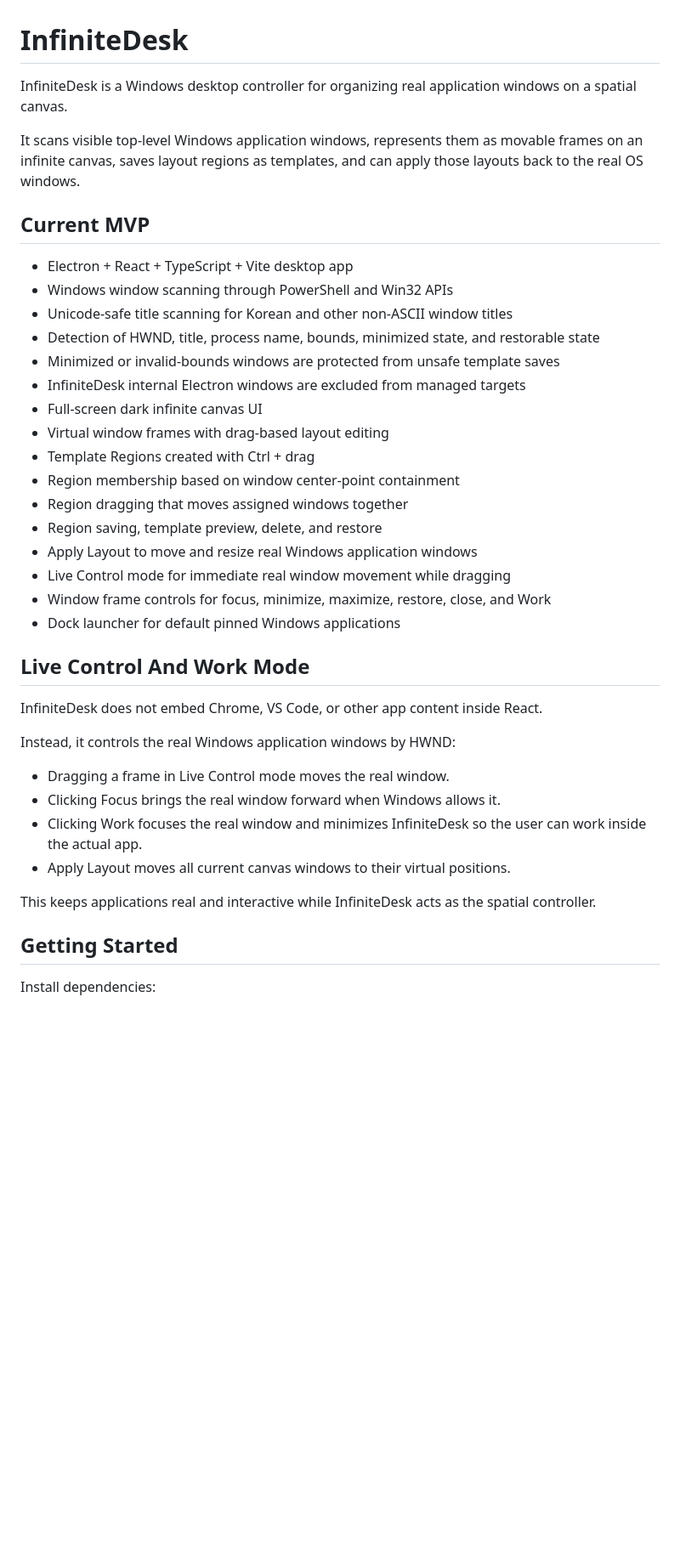
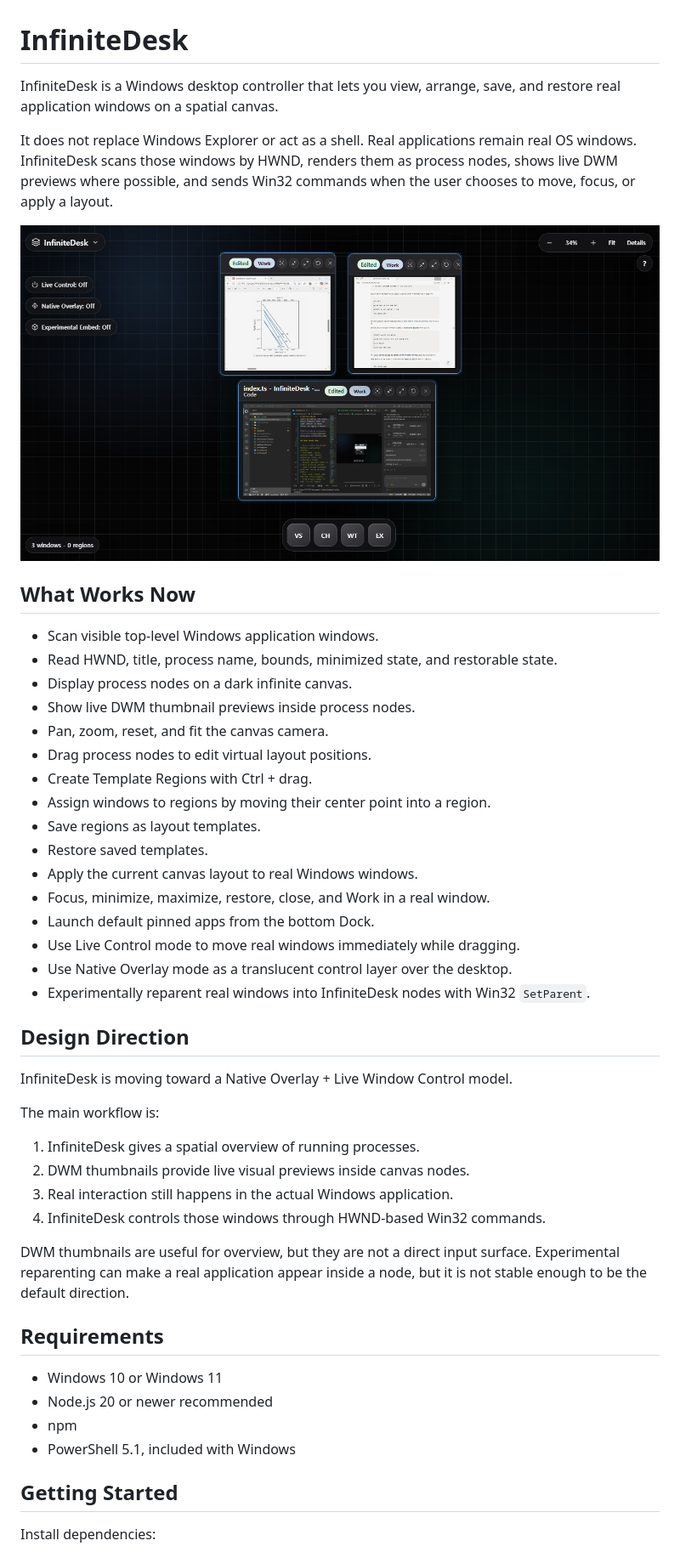
Before and after one commit to ppsssj/InfiniteDesk, a Markdown page: README.md, the part around one of its changes. Shown at 85% size. GitHub-like rendering; pictures changed too: docs/assets/workspace-screenshot.png (added); blank space fills up the shorter version.

```diff
--- a/README.md
+++ b/README.md
@@ -1,40 +1,49 @@
 # InfiniteDesk
 
-InfiniteDesk is a Windows desktop controller for organizing real application windows on a spatial canvas.
+InfiniteDesk is a Windows desktop controller that lets you view, arrange, save, and restore real application windows on a spatial canvas.
 
-It scans visible top-level Windows application windows, represents them as movable frames on an infinite canvas, saves layout regions as templates, and can apply those layouts back to the real OS windows.
+It does not replace Windows Explorer or act as a shell. Real applications remain real OS windows. InfiniteDesk scans those windows by HWND, renders them as process nodes, shows live DWM previews where possible, and sends Win32 commands when the user chooses to move, focus, or apply a layout.
 
-## Current MVP
+![InfiniteDesk workspace screenshot](docs/assets/workspace-screenshot.png)
 
-- Electron + React + TypeScript + Vite desktop app
-- Windows window scanning through PowerShell and Win32 APIs
-- Unicode-safe title scanning for Korean and other non-ASCII window titles
-- Detection of HWND, title, process name, bounds, minimized state, and restorable state
-- Minimized or invalid-bounds windows are protected from unsafe template saves
-- InfiniteDesk internal Electron windows are excluded from managed targets
-- Full-screen dark infinite canvas UI
-- Virtual window frames with drag-based layout editing
-- Template Regions created with Ctrl + drag
-- Region membership based on window center-point containment
-- Region dragging that moves assigned windows together
-- Region saving, template preview, delete, and restore
-- Apply Layout to move and resize real Windows application windows
-- Live Control mode for immediate real window movement while dragging
-- Window frame controls for focus, minimize, maximize, restore, close, and Work
-- Dock launcher for default pinned Windows applications
+## What Works Now
 
-## Live Control And Work Mode
+- Scan visible top-level Windows application windows.
+- Read HWND, title, process name, bounds, minimized state, and restorable state.
+- Display process nodes on a dark infinite canvas.
+- Show live DWM thumbnail previews inside process nodes.
+- Pan, zoom, reset, and fit the canvas camera.
+- Drag process nodes to edit virtual layout positions.
+- Create Template Regions with Ctrl + drag.
+- Assign windows to regions by moving their center point into a region.
+- Save regions as layout templates.
+- Restore saved templates.
+- Apply the current canvas layout to real Windows windows.
+- Focus, minimize, maximize, restore, close, and Work in a real window.
+- Launch default pinned apps from the bottom Dock.
+- Use Live Control mode to move real windows immediately while dragging.
+- Use Native Overlay mode as a translucent control layer over the desktop.
+- Experimentally reparent real windows into InfiniteDesk nodes with Win32 `SetParent`.
 
-InfiniteDesk does not embed Chrome, VS Code, or other app content inside React.
+## Design Direction
 
-Instead, it controls the real Windows application windows by HWND:
+InfiniteDesk is moving toward a Native Overlay + Live Window Control model.
 
-- Dragging a frame in Live Control mode moves the real window.
-- Clicking Focus brings the real window forward when Windows allows it.
-- Clicking Work focuses the real window and minimizes InfiniteDesk so the user can work inside the actual app.
-- Apply Layout moves all current canvas windows to their virtual positions.
+The main workflow is:
 
-This keeps applications real and interactive while InfiniteDesk acts as the spatial controller.
+1. InfiniteDesk gives a spatial overview of running processes.
+2. DWM thumbnails provide live visual previews inside canvas nodes.
+3. Real interaction still happens in the actual Windows application.
+4. InfiniteDesk controls those windows through HWND-based Win32 commands.
+
+DWM thumbnails are useful for overview, but they are not a direct input surface. Experimental reparenting can make a real application appear inside a node, but it is not stable enough to be the default direction.
+
+## Requirements
+
+- Windows 10 or Windows 11
+- Node.js 20 or newer recommended
+- npm
+- PowerShell 5.1, included with Windows
 
 ## Getting Started
 
```
Also changed, not shown: other parts of README.md (+50 -42 lines), 10 other files.
